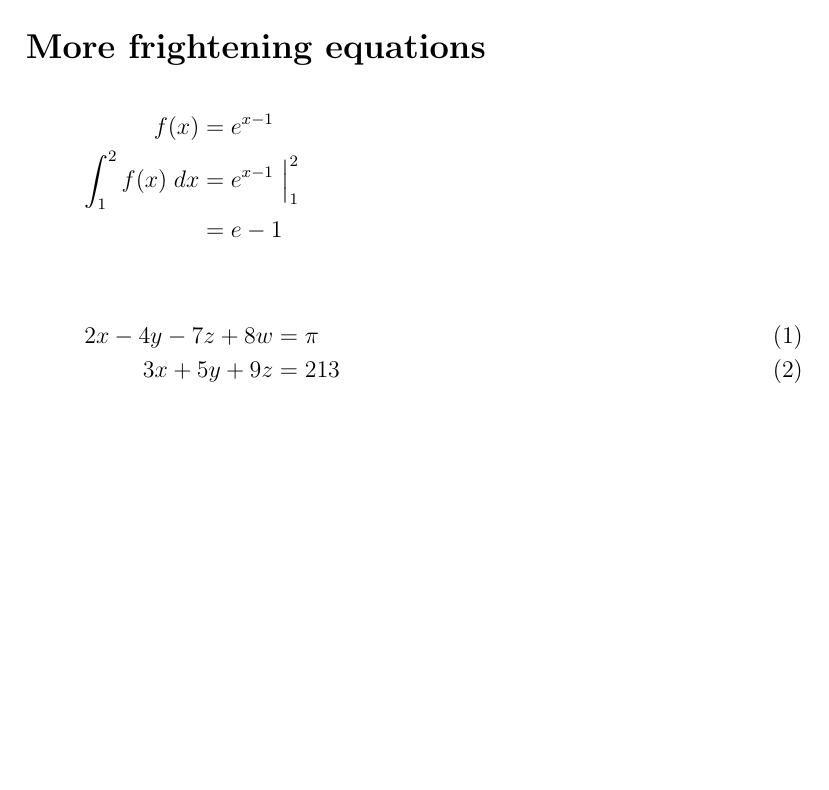
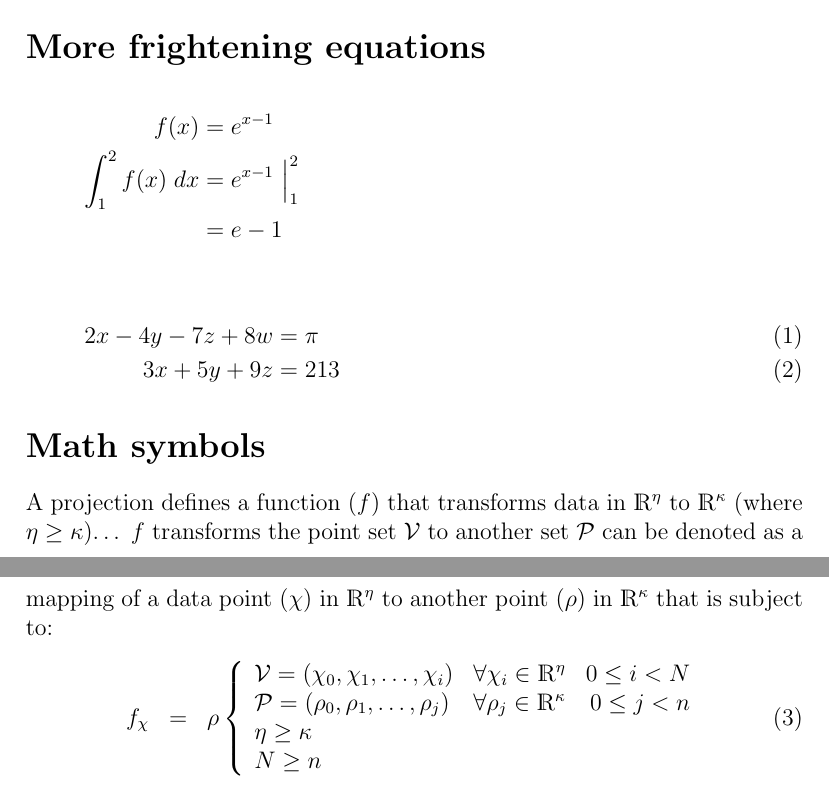
Before and after one commit to youldash/LaTeX, a LaTeX document (Snippets/11 Math/11 Math.tex): part of the page before the commit and two parts of pages 1 and 2 of 2 after it, the two joined at a grey line, cut so that both start at the same text, the shorter picture padded with empty space. Compiled offline with pdfLaTeX.

Commit message:
Updated the math example to include an example on \newcommand
Updated the math example to include an example on \newcommand

```diff
--- a/Snippets/11 Math/11 Math.tex
+++ b/Snippets/11 Math/11 Math.tex
@@ -4,12 +4,19 @@
 
 % Use \usepackage[fleqn]{amsmath} to make the math environments left-aligned instead of centered
 \usepackage[fleqn]{amsmath}
+\usepackage{dsfont} % Used for representing Real numbers (\mathds{R})
+
+% Custom commands to define global variables/symbols in the document
+\newcommand{\vectorSpace}{\mathds{R}}
+\newcommand{\VSet}{\mathcal{V}}
+\newcommand{\PSet}{\mathcal{P}}
 
 % .......................................... End
 
 \begin{document}
 
 	\section*{Maths}
+
 	This is $x^2 =\frac{1}{4}$ in inline mode.
 	Here it is in display mode:
 	\begin{displaymath}
@@ -41,4 +51,17 @@
 		3x + 5y + 9z &= 213
 	\end{align}
 
+	\section*{Math symbols}
+
+	A projection defines a function $(f)$ that transforms data in $\vectorSpace^{\eta}$ to $\vectorSpace^{\kappa}$ (where $\eta \geq \kappa$)\dots\ $f$ transforms the point set $\VSet$ to another set $\PSet$ can be denoted as a mapping of a data point $(\chi)$ in $\vectorSpace^{\eta}$ to another point $(\rho)$ in $\vectorSpace^{\kappa}$ that is subject to:
+	\begin{eqnarray}
+		f_{\chi} & = & \rho \left\{
+		\begin{array}{llr}
+			\VSet = (\chi_{0}, \chi_{1}, \dots, \chi_{i}) & \forall{\chi_{i}} \in \vectorSpace^{\eta} & 0 \leq i < N \\
+			\PSet = (\rho_{0}, \rho_{1}, \dots, \rho_{j}) & \forall{\rho_{j}} \in \vectorSpace^{\kappa} & 0 \leq j < n \\
+			\eta \geq \kappa & {} & {} \\
+			N \geq n & {} & {}
+		\end{array} \right.
+	\end{eqnarray}
+
 \end{document}
```
Also changed, not shown: README.md, Snippets/11 Math/11 Math.pdf (added), Snippets/11 Math/11 Math.tex (3 more changed lines).
